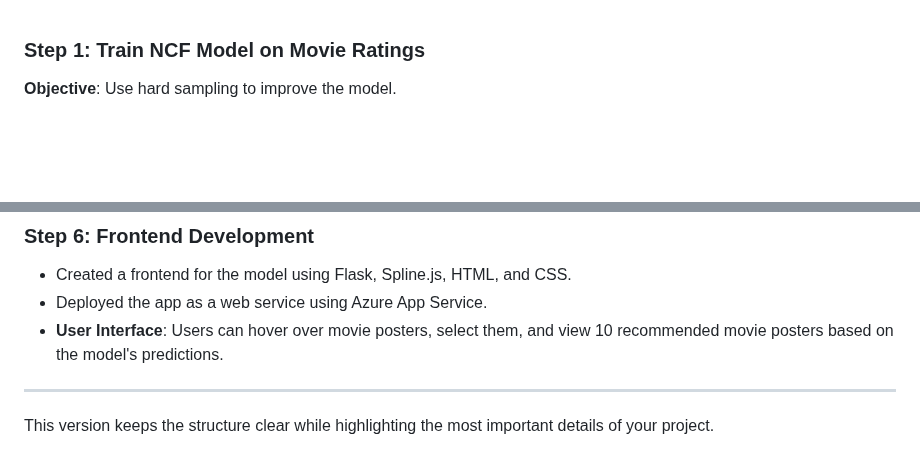
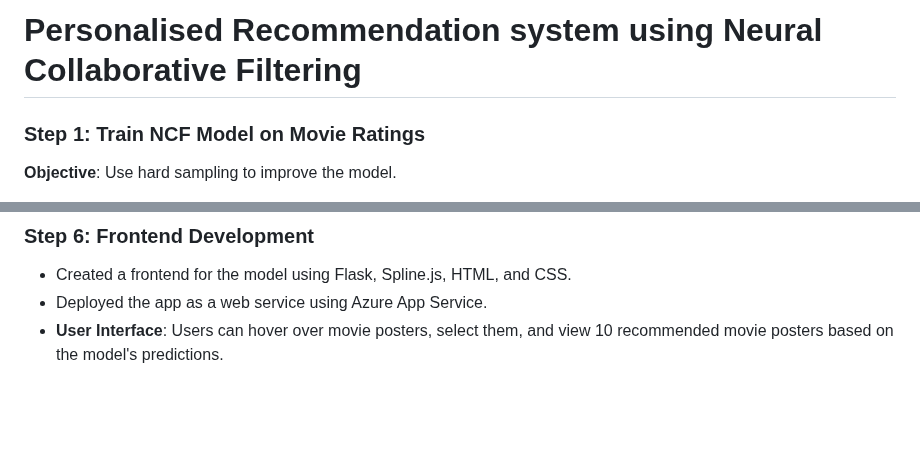
Before and after one commit to ddcrpf/Neural-Collaborative-Filtering, a Markdown page: README.md, 2 parts joined by grey strips. GitHub-like rendering; blank space fills up the shorter version.

```diff
--- a/README.md
+++ b/README.md
@@ -1,3 +1,4 @@
+# Personalised Recommendation system using Neural Collaborative Filtering
 
 
 ### Step 1: Train NCF Model on Movie Ratings
@@ -73,7 +74,3 @@
 - Created a frontend for the model using Flask, Spline.js, HTML, and CSS.
 - Deployed the app as a web service using Azure App Service.
 - **User Interface**: Users can hover over movie posters, select them, and view 10 recommended movie posters based on the model's predictions.
-
----
-
-This version keeps the structure clear while highlighting the most important details of your project.
```
